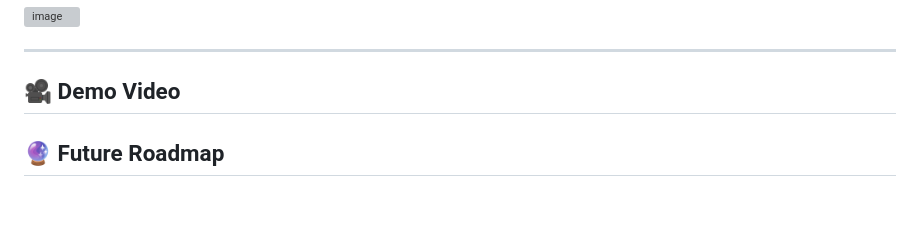
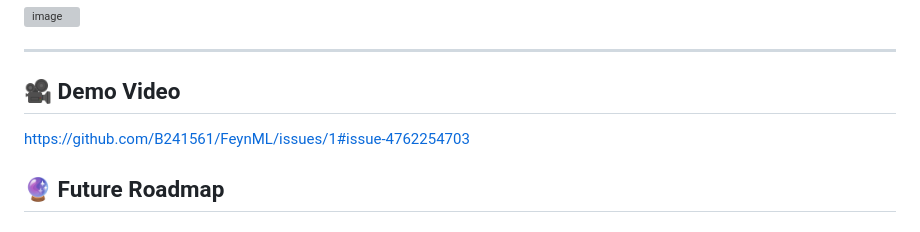
Before and after one commit to B241561/FeynML, a Markdown page: README.md, the part around the change. Drawn GitHub-style; grey boxes are pictures that could not be loaded.

```diff
--- a/README.md
+++ b/README.md
@@ -373,7 +373,7 @@ Interactive Plotly-powered visual analytics for deeper investigation.
 ## 🎥 Demo Video
 
 
-
+https://github.com/B241561/FeynML/issues/1#issue-4762254703
 
 
 ## 🔮 Future Roadmap
```
